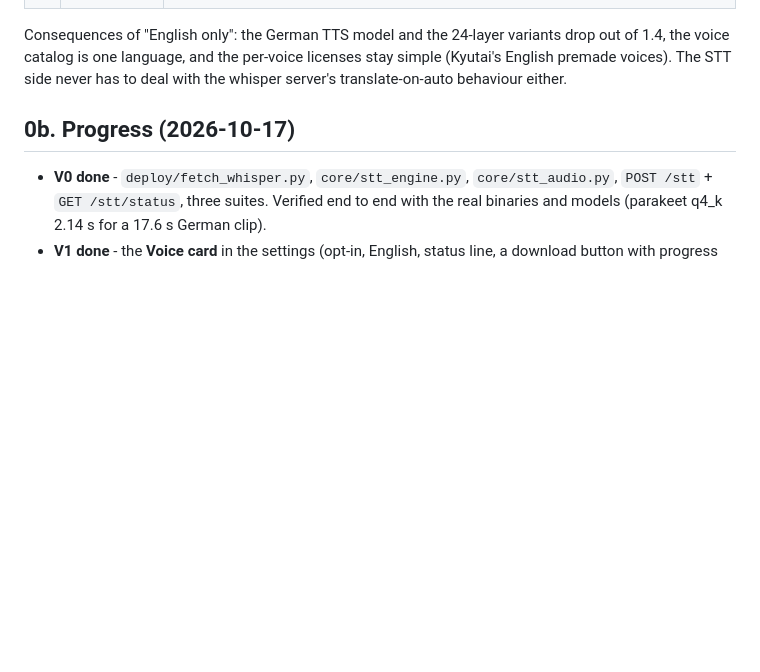
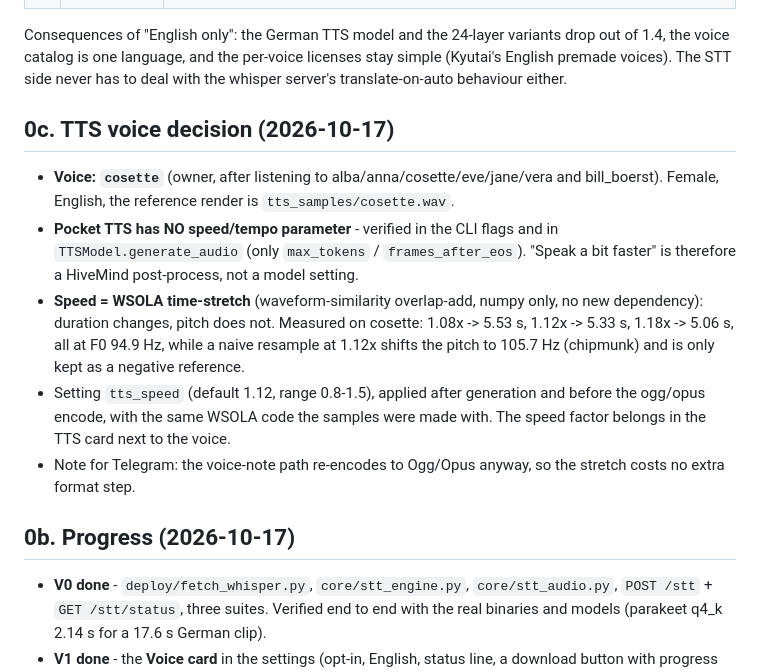
Before and after one commit to BoredLuzo/HiveMind_llama, a Markdown page: docs/plan_1.4_voice.md, the part around the change. Drawn GitHub-style; blank space fills up the shorter version.

Commit message:
docs: 1.4 voice plan - cosette + WSOLA speed (pocket-tts has no speed parameter)

```diff
--- a/docs/plan_1.4_voice.md
+++ b/docs/plan_1.4_voice.md
@@ -20,6 +20,25 @@ Consequences of "English only": the German TTS model and the 24-layer variants
 drop out of 1.4, the voice catalog is one language, and the per-voice licenses
 stay simple (Kyutai's English premade voices). The STT side never has to deal
 with the whisper server's translate-on-auto behaviour either.
+
+## 0c. TTS voice decision (2026-10-17)
+
+* **Voice: `cosette`** (owner, after listening to alba/anna/cosette/eve/jane/vera
+  and bill_boerst). Female, English, the reference render is
+  `tts_samples/cosette.wav`.
+* **Pocket TTS has NO speed/tempo parameter** - verified in the CLI flags and in
+  `TTSModel.generate_audio` (only `max_tokens` / `frames_after_eos`). "Speak a bit
+  faster" is therefore a HiveMind post-process, not a model setting.
+* **Speed = WSOLA time-stretch** (waveform-similarity overlap-add, numpy only, no
+  new dependency): duration changes, pitch does not. Measured on cosette:
+  1.08x -> 5.53 s, 1.12x -> 5.33 s, 1.18x -> 5.06 s, all at F0 94.9 Hz, while a
+  naive resample at 1.12x shifts the pitch to 105.7 Hz (chipmunk) and is only
+  kept as a negative reference.
+* Setting `tts_speed` (default 1.12, range 0.8-1.5), applied after generation and
+  before the ogg/opus encode, with the same WSOLA code the samples were made
+  with. The speed factor belongs in the TTS card next to the voice.
+* Note for Telegram: the voice-note path re-encodes to Ogg/Opus anyway, so the
+  stretch costs no extra format step.
 
 ## 0b. Progress (2026-10-17)
 
```
